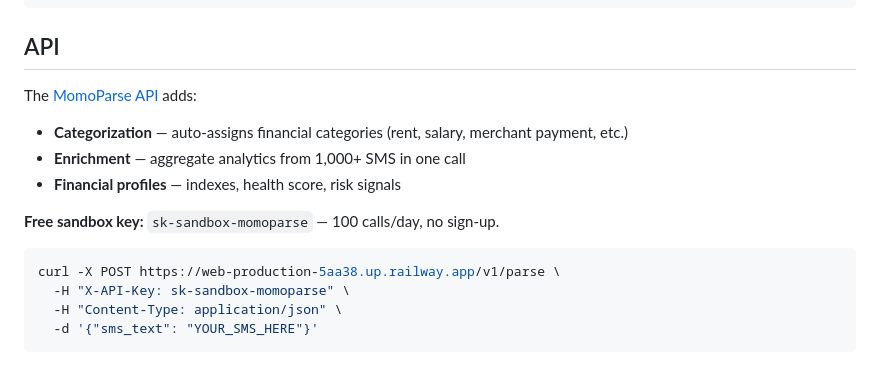
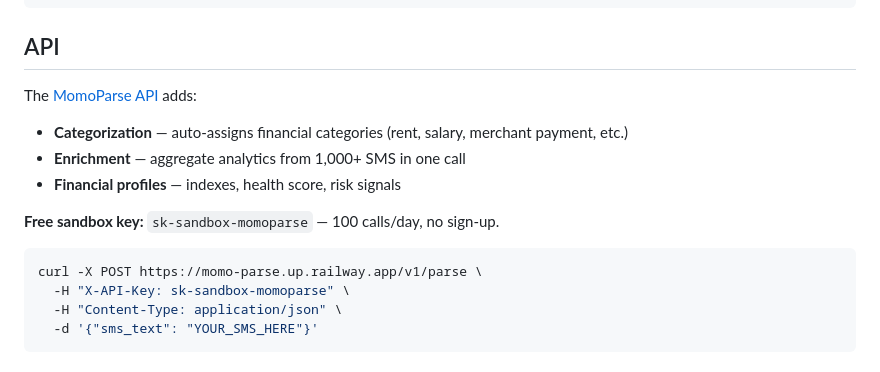
Before and after one commit to theboylexis/momo-parse-api, a Markdown page: README.md, the part around one of its changes. GitHub-like rendering.

Commit message:
docs: update API URL to new Railway domain
Co-Authored-By: Claude Opus 4.6 <noreply@anthropic.com>

````diff
--- a/README.md
+++ b/README.md
@@ -148,7 +148,7 @@ The [MomoParse API](https://web-production-5aa38.up.railway.app/docs) adds:
 **Free sandbox key:** `sk-sandbox-momoparse` — 100 calls/day, no sign-up.
 
 ```bash
-curl -X POST https://web-production-5aa38.up.railway.app/v1/parse \
+curl -X POST https://momo-parse.up.railway.app/v1/parse \
   -H "X-API-Key: sk-sandbox-momoparse" \
   -H "Content-Type: application/json" \
   -d '{"sms_text": "YOUR_SMS_HERE"}'
````
Also changed, not shown: other parts of README.md (+1 -1 lines).
